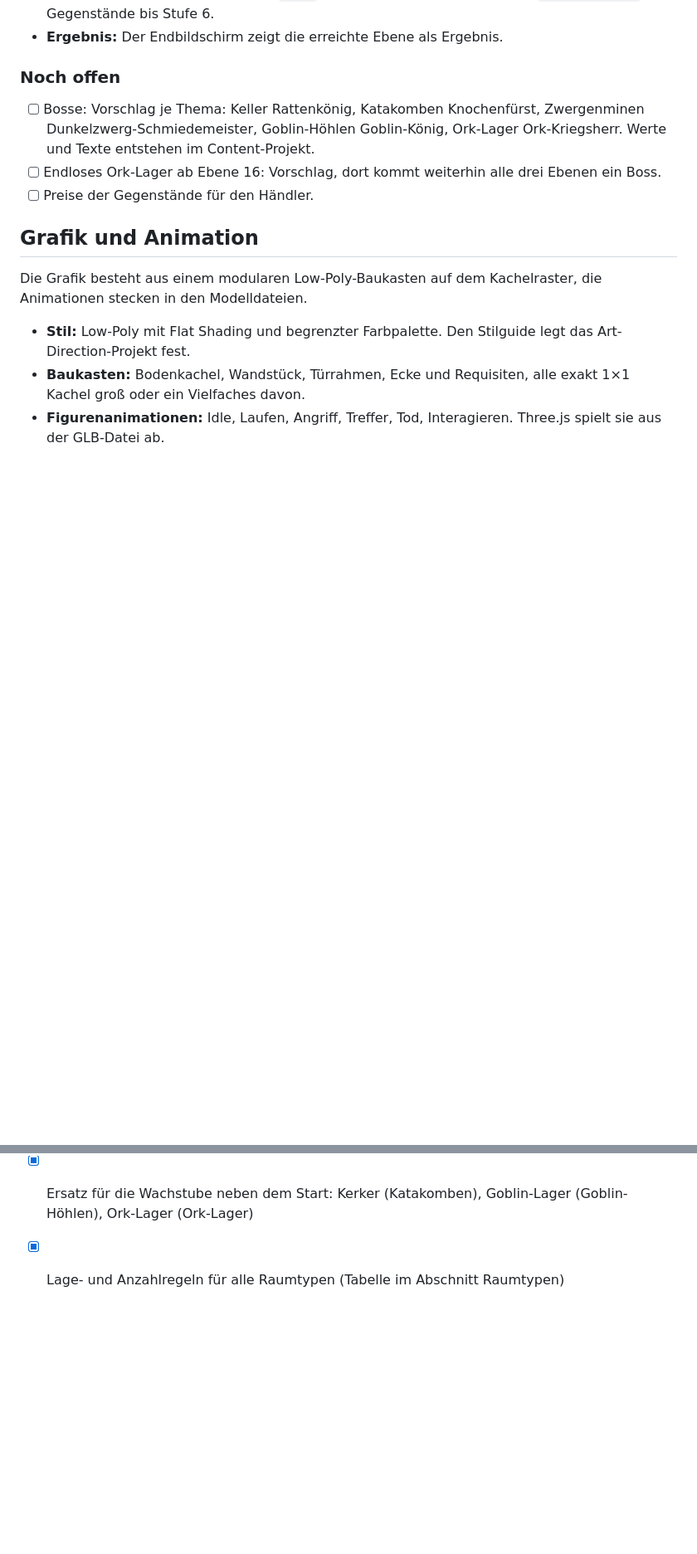
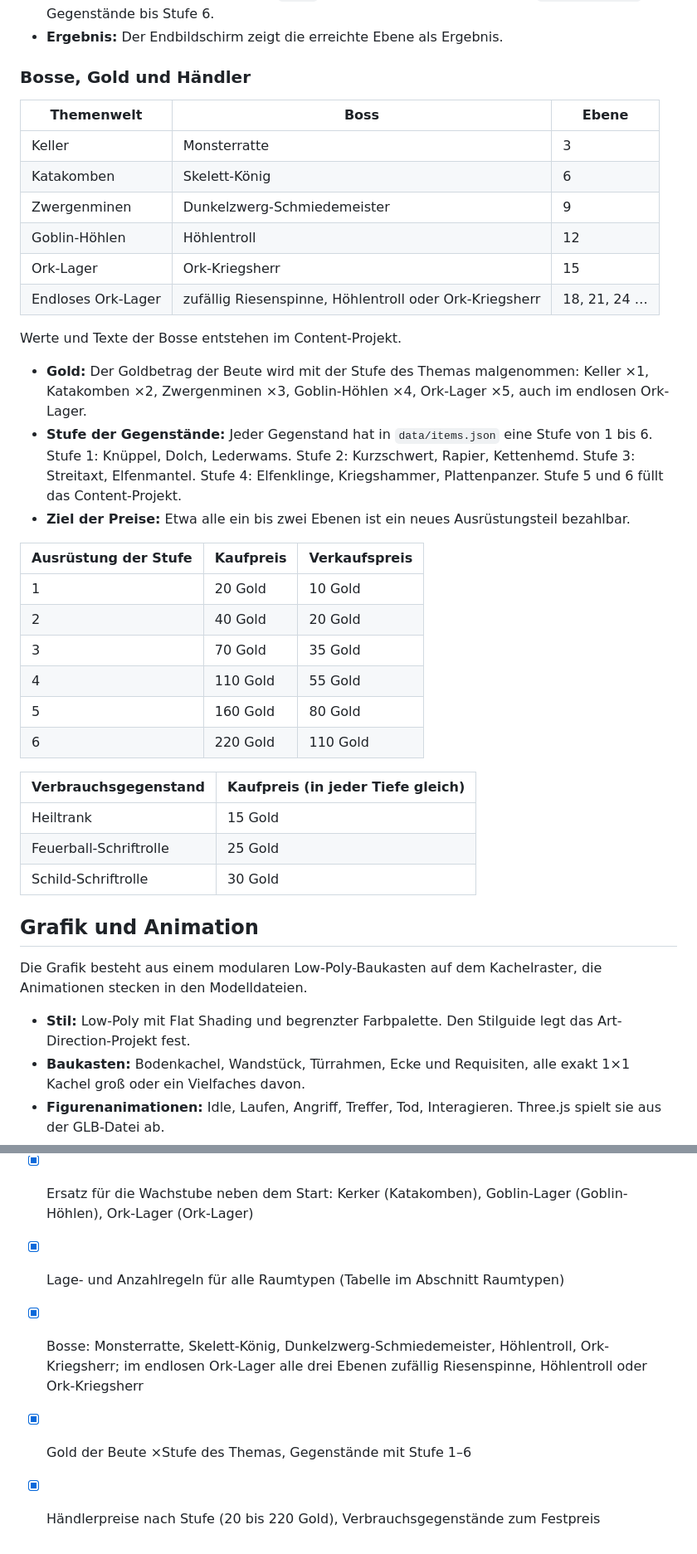
Before and after one commit to herrjakob-games/dungeon-gametest, a Markdown page: docs/GDD.md, 2 parts joined by grey strips. Shown at 83% size. Rendered like a GitHub page; blank space fills up the shorter version.

Commit message:
GDD: Bosse, Gold-Faktor und Händlerpreise
Co-Authored-By: Claude Opus 5.5 <noreply@anthropic.com>
Claude-Session: https://claude.ai/code/session_01MVATxXj5acMT7acLfqHc3G

```diff
--- a/docs/GDD.md
+++ b/docs/GDD.md
@@ -239,11 +239,37 @@ Der Dungeon führt durch Themen, die alle drei Ebenen wechseln. Das Thema bestim
 - **Beute:** Die Beutestufen verschieben sich mit dem Thema. `tier1` ergibt Beute der Stufe des Themas (Keller 1 bis Ork-Lager 5), `tier2` eine Stufe höher. Dafür braucht `data/items.json` Gegenstände bis Stufe 6.
 - **Ergebnis:** Der Endbildschirm zeigt die erreichte Ebene als Ergebnis.
 
-### Noch offen
+### Bosse, Gold und Händler
 
-- [ ] Bosse: Vorschlag je Thema: Keller Rattenkönig, Katakomben Knochenfürst, Zwergenminen Dunkelzwerg-Schmiedemeister, Goblin-Höhlen Goblin-König, Ork-Lager Ork-Kriegsherr. Werte und Texte entstehen im Content-Projekt.
-- [ ] Endloses Ork-Lager ab Ebene 16: Vorschlag, dort kommt weiterhin alle drei Ebenen ein Boss.
-- [ ] Preise der Gegenstände für den Händler.
+| Themenwelt | Boss | Ebene |
+| --- | --- | --- |
+| Keller | Monsterratte | 3 |
+| Katakomben | Skelett-König | 6 |
+| Zwergenminen | Dunkelzwerg-Schmiedemeister | 9 |
+| Goblin-Höhlen | Höhlentroll | 12 |
+| Ork-Lager | Ork-Kriegsherr | 15 |
+| Endloses Ork-Lager | zufällig Riesenspinne, Höhlentroll oder Ork-Kriegsherr | 18, 21, 24 … |
+
+Werte und Texte der Bosse entstehen im Content-Projekt.
+
+- **Gold:** Der Goldbetrag der Beute wird mit der Stufe des Themas malgenommen: Keller ×1, Katakomben ×2, Zwergenminen ×3, Goblin-Höhlen ×4, Ork-Lager ×5, auch im endlosen Ork-Lager.
+- **Stufe der Gegenstände:** Jeder Gegenstand hat in `data/items.json` eine Stufe von 1 bis 6. Stufe 1: Knüppel, Dolch, Lederwams. Stufe 2: Kurzschwert, Rapier, Kettenhemd. Stufe 3: Streitaxt, Elfenmantel. Stufe 4: Elfenklinge, Kriegshammer, Plattenpanzer. Stufe 5 und 6 füllt das Content-Projekt.
+- **Ziel der Preise:** Etwa alle ein bis zwei Ebenen ist ein neues Ausrüstungsteil bezahlbar.
+
+| Ausrüstung der Stufe | Kaufpreis | Verkaufspreis |
+| --- | --- | --- |
+| 1 | 20 Gold | 10 Gold |
+| 2 | 40 Gold | 20 Gold |
+| 3 | 70 Gold | 35 Gold |
+| 4 | 110 Gold | 55 Gold |
+| 5 | 160 Gold | 80 Gold |
+| 6 | 220 Gold | 110 Gold |
+
+| Verbrauchsgegenstand | Kaufpreis (in jeder Tiefe gleich) |
+| --- | --- |
+| Heiltrank | 15 Gold |
+| Feuerball-Schriftrolle | 25 Gold |
+| Schild-Schriftrolle | 30 Gold |
 
 ## Grafik und Animation
 
@@ -318,3 +344,6 @@ Sieben Schritte, jeder endet mit etwas Spielbarem, das Christian im Browser test
 - [x] Rastplatz etwa auf halber Strecke zwischen Start und Abstieg
 - [x] Ersatz für die Wachstube neben dem Start: Kerker (Katakomben), Goblin-Lager (Goblin-Höhlen), Ork-Lager (Ork-Lager)
 - [x] Lage- und Anzahlregeln für alle Raumtypen (Tabelle im Abschnitt Raumtypen)
+- [x] Bosse: Monsterratte, Skelett-König, Dunkelzwerg-Schmiedemeister, Höhlentroll, Ork-Kriegsherr; im endlosen Ork-Lager alle drei Ebenen zufällig Riesenspinne, Höhlentroll oder Ork-Kriegsherr
+- [x] Gold der Beute ×Stufe des Themas, Gegenstände mit Stufe 1–6
+- [x] Händlerpreise nach Stufe (20 bis 220 Gold), Verbrauchsgegenstände zum Festpreis
```
